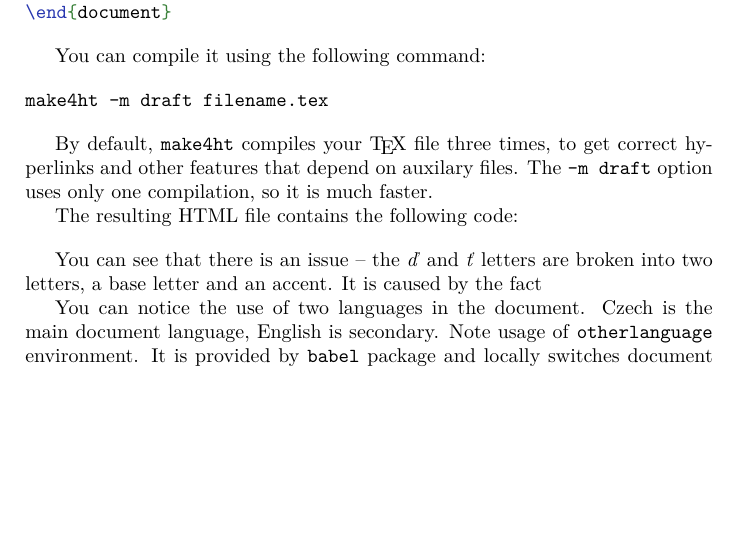
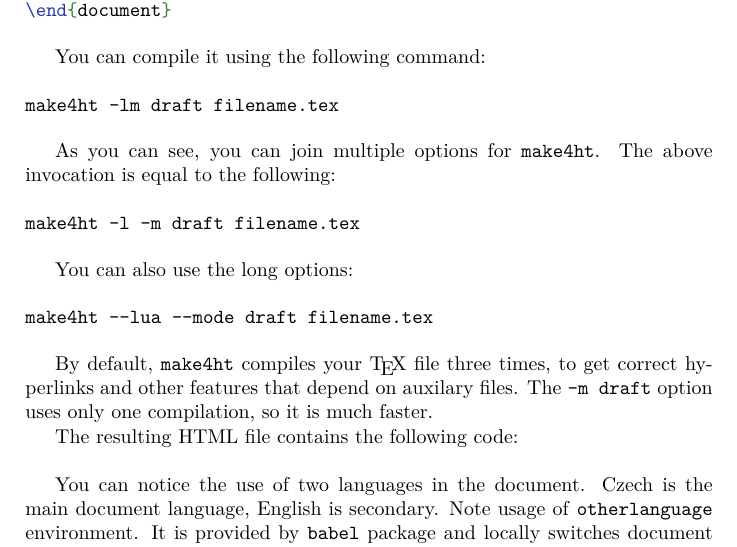
Before and after one commit to michal-h21/tex4ht-doc, a LaTeX book (tex4ht-doc.tex, which reads sections/tutorial.tex): part of page 10 of 69, cut so that both start at the same text, the shorter picture padded with empty space. Compiled offline with XeLaTeX; a LaTeX package or settings file that is missing is left out.

Commit message:
progress

```diff
--- a/sections/tutorial.tex
+++ b/sections/tutorial.tex
@@ -47,19 +47,33 @@ with the following \LaTeX\ file:
 You can compile it using the following command:
 
 \begin{shellcommand}
-make4ht -m draft filename.tex
+make4ht -lm draft filename.tex
 \end{shellcommand}
+
+As you can see, you can join multiple options for \texttt{make4ht}. The above invocation is equal to the following:
+
+\begin{shellcommand}
+make4ht -l -m draft filename.tex
+\end{shellcommand}
+
+You can also use the long options:
+
+\begin{shellcommand}
+make4ht --lua --mode draft filename.tex
+\end{shellcommand}
+
+
 
 By default, \texttt{make4ht} compiles your \TeX\ file three times, to get correct hyperlinks
 and other features that depend on auxilary files. The \texttt{-m draft} option uses
 only one compilation, so it is much faster.
 
+
+
 The resulting HTML file contains the following code:
 
-\htmlinput{examples/otherlang/babel-body.html}
+\htmlinput{examples/otherlang/babel-lua-body.html}
 
-You can see that there is an issue -- the \textit{ď} and \textit{ť} letters are broken into
-two letters, a base letter and an accent. It is caused by the fact
 
 
 
```
